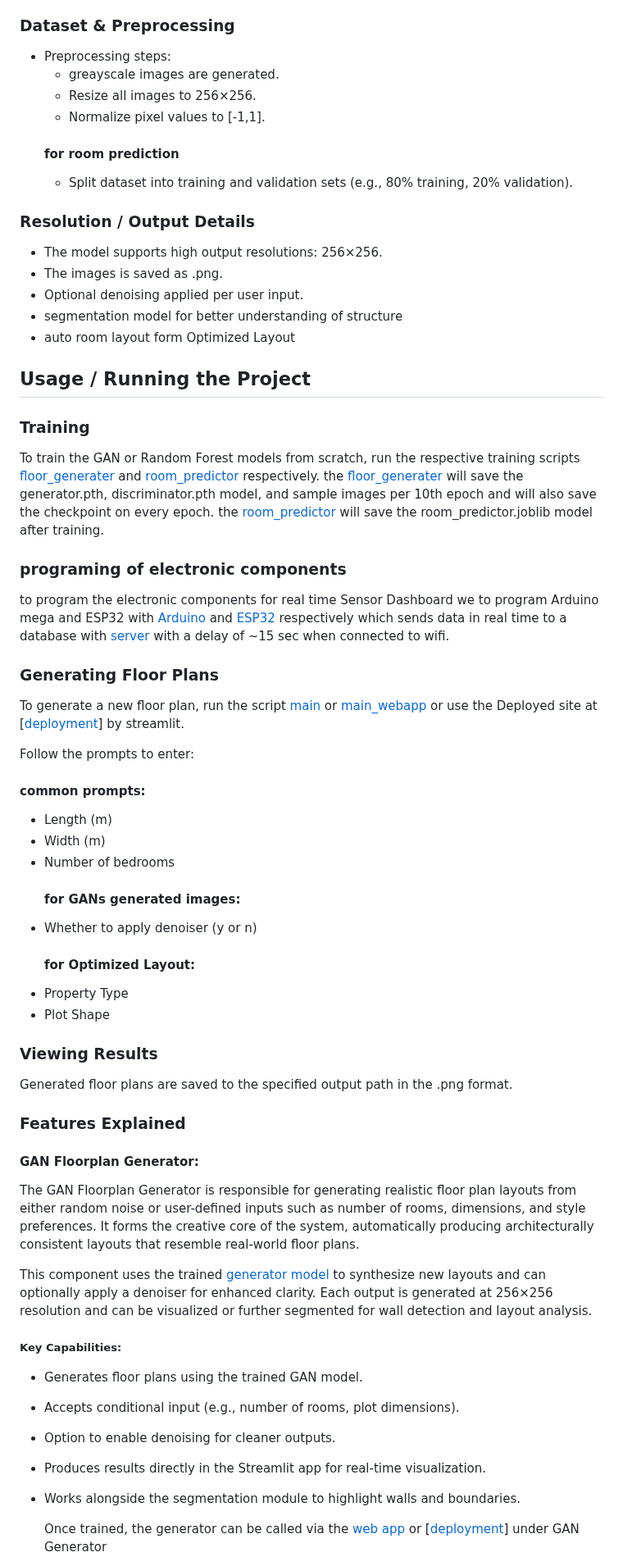
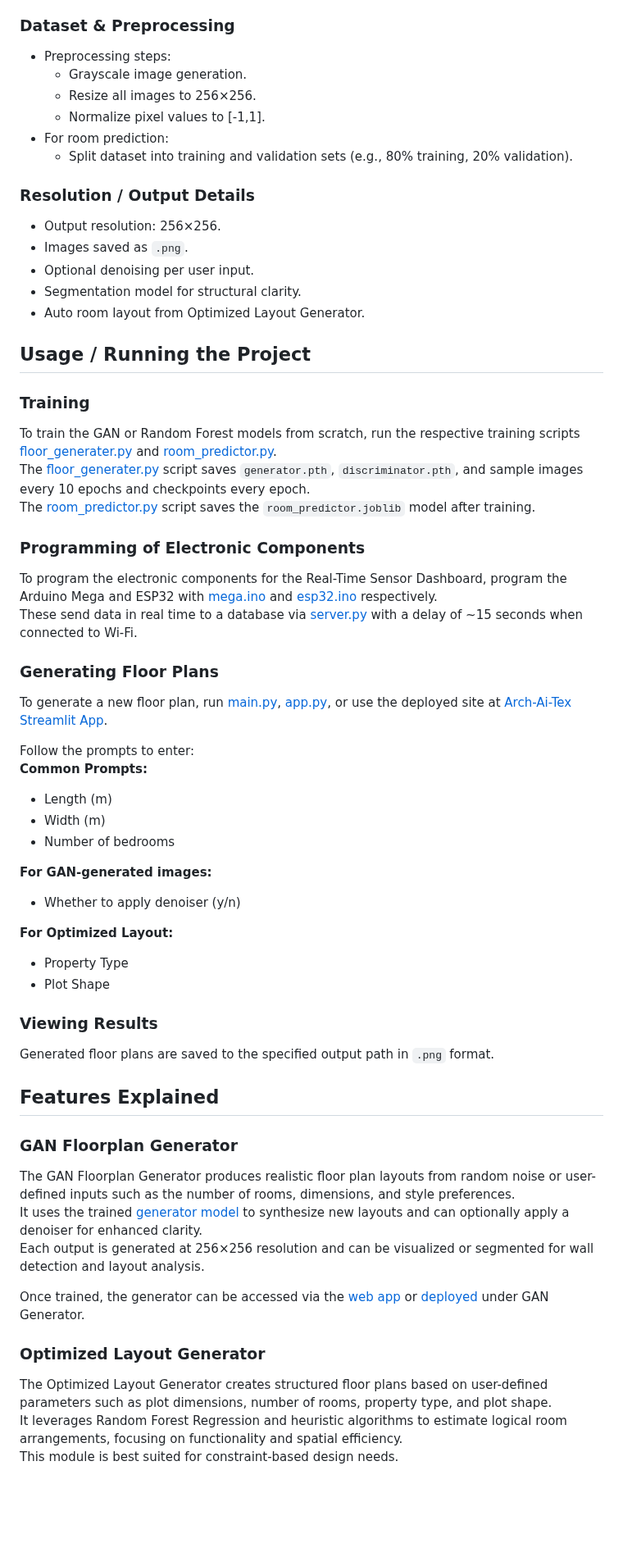
Before and after one commit to Aravkataria/Arch-Ai-Tex, a Markdown page: README.md, the part around one of its changes. Shown at 82% size. Rendered like a GitHub page; blank space fills up the shorter version.

Commit message:
Arch-Ai-Tex

```diff
--- a/README.md
+++ b/README.md
@@ -74,62 +100,60 @@ the **Real-Time Sensor Dashboard**: capture house dimensions using ultrasonic an
 
 ### Dataset & Preprocessing
 - Preprocessing steps:
-  - greayscale images are generated.
+  - Grayscale image generation.
   - Resize all images to 256×256.
   - Normalize pixel values to [-1,1].
-  #### for room prediction
+- For room prediction:
   - Split dataset into training and validation sets (e.g., 80% training, 20% validation).
 
 ### Resolution / Output Details
-- The model supports high output resolutions: 256×256.
-- The images is saved as .png.
-- Optional denoising applied per user input.
-- segmentation model for better understanding of structure
-- auto room layout form Optimized Layout
+- Output resolution: 256×256.
+- Images saved as `.png`.
+- Optional denoising per user input.
+- Segmentation model for structural clarity.
+- Auto room layout from Optimized Layout Generator.
 
 ## Usage / Running the Project
+
 ### Training
+To train the GAN or Random Forest models from scratch, run the respective training scripts [floor_generater.py](floor_generater.py) and [room_predictor.py](room_predictor.py).
+The [floor_generater.py](floor_generater.py) script saves `generator.pth`, `discriminator.pth`, and sample images every 10 epochs and checkpoints every epoch.
+The [room_predictor.py](room_predictor.py) script saves the `room_predictor.joblib` model after training.
 
-To train the GAN or Random Forest models from scratch, run the respective training scripts [floor_generater](floor_generater.py) and [room_predictor](room_predictor.py) respectively.
-the [floor_generater](floor_generater.py) will save the generator.pth, discriminator.pth model, and sample images per 10th epoch and will also save the checkpoint on every epoch.
-the [room_predictor](room_predictor.py) will save the room_predictor.joblib model after training.
-
-### programing of electronic components
-
-to program the electronic components for real time Sensor Dashboard we to program Arduino mega and ESP32 with [Arduino](mega/mega.ino) and [ESP32](esp32/esp32.ino) respectively which sends data in real time to a database with [server](server.py) with a delay of ~15 sec when connected to wifi.
+### Programming of Electronic Components
+To program the electronic components for the Real-Time Sensor Dashboard, program the Arduino Mega and ESP32 with [mega.ino](mega/mega.ino) and [esp32.ino](esp32/esp32.ino) respectively.
+These send data in real time to a database via [server.py](server.py) with a delay of ~15 seconds when connected to Wi-Fi.
 
 ### Generating Floor Plans
-
-To generate a new floor plan, run the script [main](main.py) or [main_webapp](app.py) or use the Deployed site at [[deployment](https://arch-ai-tex.streamlit.app/)] by streamlit.
+To generate a new floor plan, run [main.py](main.py), [app.py](app.py), or use the deployed site at [Arch-Ai-Tex Streamlit App](https://arch-ai-tex.streamlit.app/).
 
 Follow the prompts to enter:
-  #### common prompts:
+**Common Prompts:**
 - Length (m)
 - Width (m)
 - Number of bedrooms
-  #### for GANs generated images:
-- Whether to apply denoiser (y or n)
-  #### for Optimized Layout:
+
+**For GAN-generated images:**
+- Whether to apply denoiser (y/n)
+
+**For Optimized Layout:**
 - Property Type
 - Plot Shape
 
 ### Viewing Results
-Generated floor plans are saved to the specified output path in the .png format.
+Generated floor plans are saved to the specified output path in `.png` format.
 
-### Features Explained
-#### GAN Floorplan Generator:
-The GAN Floorplan Generator is responsible for generating realistic floor plan layouts from either random noise or user-defined inputs such as number of rooms, dimensions, and style preferences.
-It forms the creative core of the system, automatically producing architecturally consistent layouts that resemble real-world floor plans.
+## Features Explained
 
-This component uses the trained [generator model](generator_epoch100.pth) to synthesize new layouts and can optionally apply a denoiser for enhanced clarity.
-Each output is generated at 256×256 resolution and can be visualized or further segmented for wall detection and layout analysis.
+### GAN Floorplan Generator
+The GAN Floorplan Generator produces realistic floor plan layouts from random noise or user-defined inputs such as the number of rooms, dimensions, and style preferences.
+It uses the trained [generator model](generator_epoch100.pth) to synthesize new layouts and can optionally apply a denoiser for enhanced clarity.
+Each output is generated at 256×256 resolution and can be visualized or segmented for wall detection and layout analysis.
 
-##### Key Capabilities:
-- Generates floor plans using the trained GAN model.
-- Accepts conditional input (e.g., number of rooms, plot dimensions).
-- Option to enable denoising for cleaner outputs.
-- Produces results directly in the Streamlit app for real-time visualization.
-- Works alongside the segmentation module to highlight walls and boundaries.
+Once trained, the generator can be accessed via the [web app](app.py) or [deployed](https://arch-ai-tex.streamlit.app/) under GAN Generator.
 
-  Once trained, the generator can be called via the [web app](app.py) or [[deployment](https://arch-ai-tex.streamlit.app/)] under GAN Generator
+### Optimized Layout Generator
+The Optimized Layout Generator creates structured floor plans based on user-defined parameters such as plot dimensions, number of rooms, property type, and plot shape.
+It leverages Random Forest Regression and heuristic algorithms to estimate logical room arrangements, focusing on functionality and spatial efficiency.
+This module is best suited for constraint-based design needs.
 
```
Also changed, not shown: other parts of README.md (+84 -63 lines).
